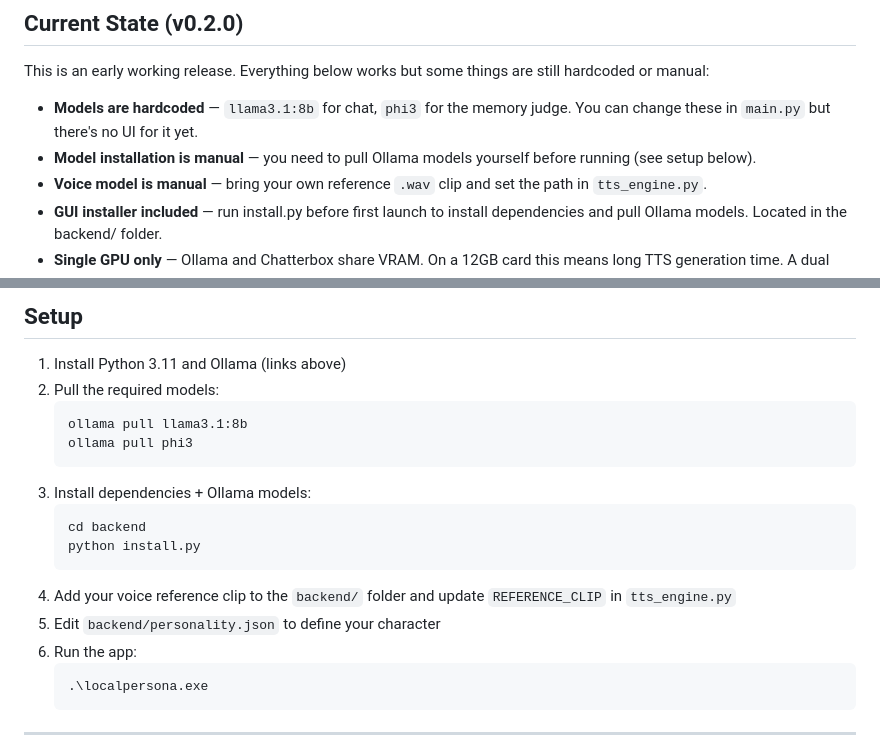
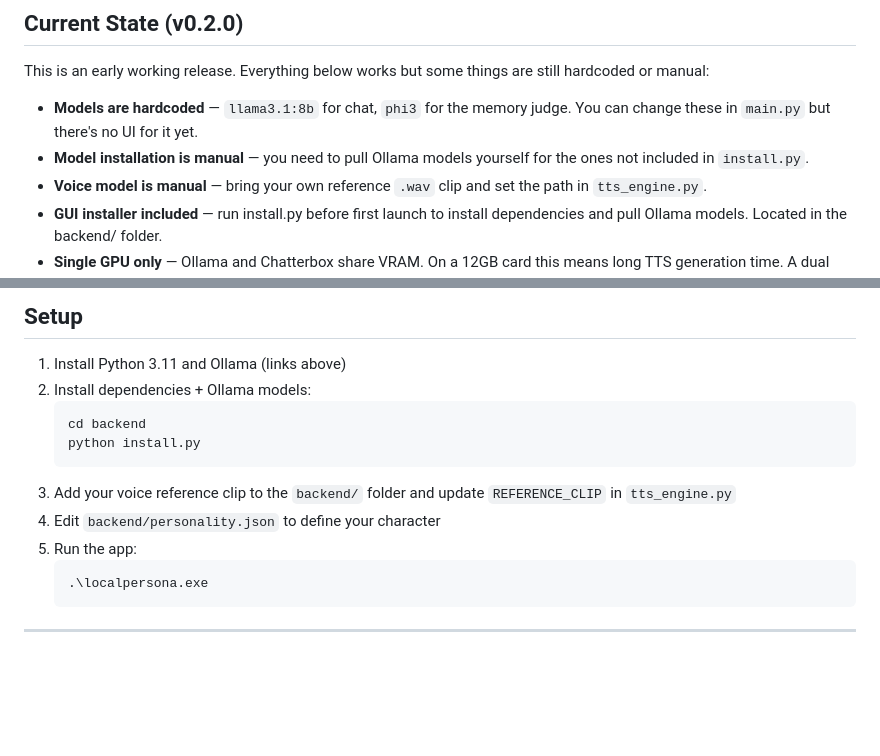
Before and after one commit to nprev-dev/Local-Persona-AI, a Markdown page: README.md, 2 parts joined by grey strips. Drawn GitHub-style; blank space fills up the shorter version.

Commit message:
readme v0.2.0

````diff
--- a/README.md
+++ b/README.md
@@ -46,7 +46,7 @@ The Tauri shell starts Ollama and the Python backend on launch, polls until the
 This is an early working release. Everything below works but some things are still hardcoded or manual:
 
 - **Models are hardcoded** — `llama3.1:8b` for chat, `phi3` for the memory judge. You can change these in `main.py` but there's no UI for it yet.
-- **Model installation is manual** — you need to pull Ollama models yourself before running (see setup below).
+- **Model installation is manual** — you need to pull Ollama models yourself for the ones not included in `install.py`.
 - **Voice model is manual** — bring your own reference `.wav` clip and set the path in `tts_engine.py`.
 - **GUI installer included** — run install.py before first launch to install dependencies and pull Ollama models. Located in the backend/ folder.
 - **Single GPU only** — Ollama and Chatterbox share VRAM. On a 12GB card this means long TTS generation time. A dual GPU support setup is planned.
@@ -85,19 +85,14 @@ pip install -r requirements.txt
 ## Setup
 
 1. Install Python 3.11 and Ollama (links above)
-2. Pull the required models:
-   ```
-   ollama pull llama3.1:8b
-   ollama pull phi3
-   ```
-3. Install dependencies + Ollama models:
+2. Install dependencies + Ollama models:
    ```
    cd backend
    python install.py
    ```
-4. Add your voice reference clip to the `backend/` folder and update `REFERENCE_CLIP` in `tts_engine.py`
-5. Edit `backend/personality.json` to define your character
-6. Run the app:
+3. Add your voice reference clip to the `backend/` folder and update `REFERENCE_CLIP` in `tts_engine.py`
+4. Edit `backend/personality.json` to define your character
+5. Run the app:
    ```
    .\localpersona.exe
    ```
````
